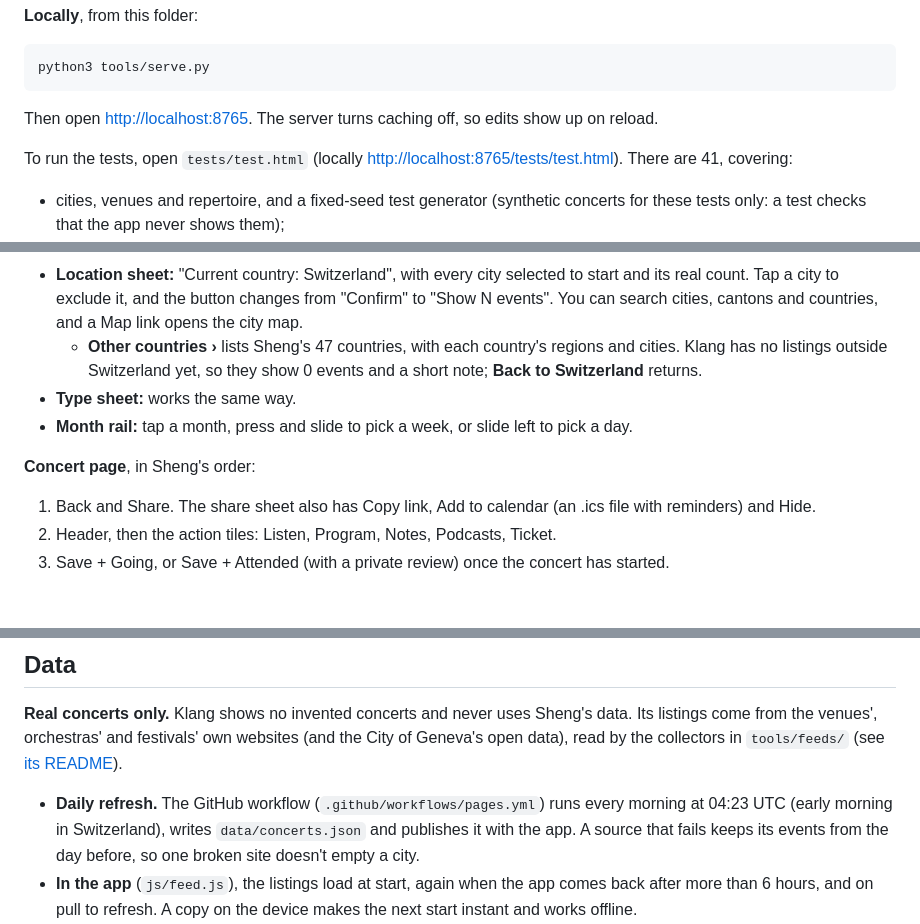
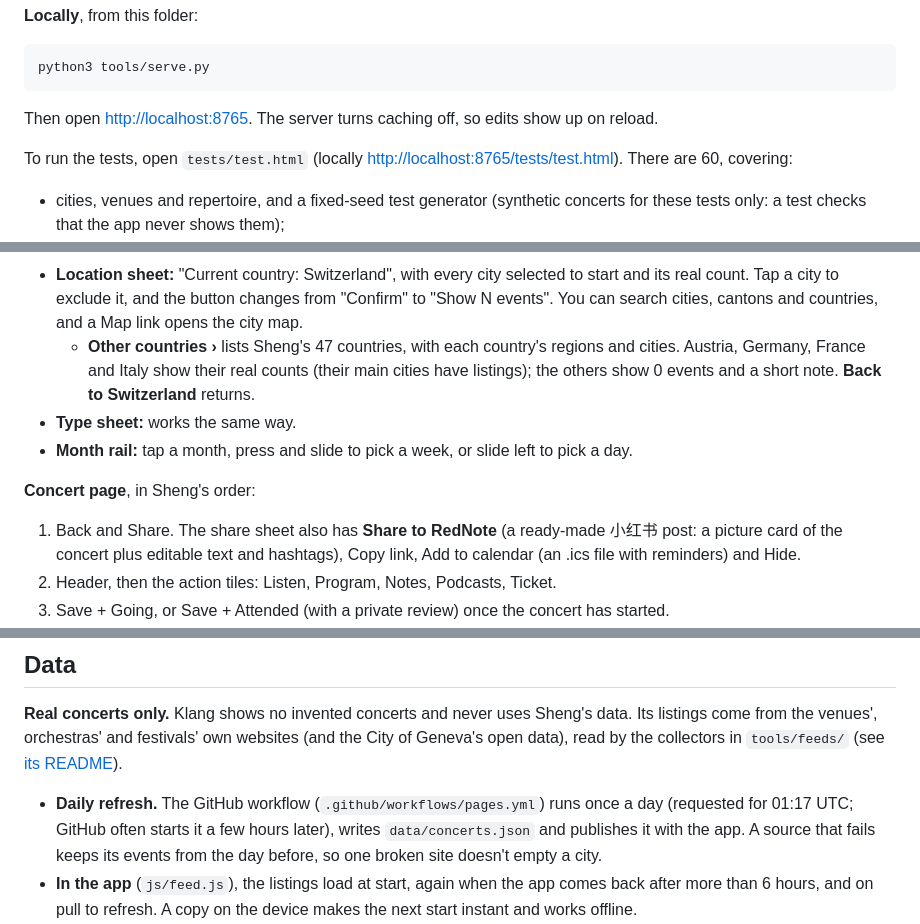
Before and after one commit to lyl0316/klang, a Markdown page: README.md, 3 parts joined by grey strips. GitHub-like rendering; blank space fills up the shorter version.

```diff
--- a/README.md
+++ b/README.md
@@ -18,7 +18,7 @@ python3 tools/serve.py
 
 Then open <http://localhost:8765>. The server turns caching off, so edits show up on reload.
 
-To run the tests, open `tests/test.html` (locally <http://localhost:8765/tests/test.html>). There are 41, covering:
+To run the tests, open `tests/test.html` (locally <http://localhost:8765/tests/test.html>). There are 60, covering:
 - cities, venues and repertoire, and a fixed-seed test generator (synthetic concerts for these tests only: a test checks that the app never shows them);
 - Swiss time handling, and matching listings to towns, venues, composers and works (German, French and Italian spellings);
 - the real listings: feed entries becoming concerts, Featured, the 120-day Look back window, and Sheng's countries;
@@ -50,12 +50,12 @@ The **Concerts** tab has:
 - **Pull to refresh:** reloads the day's listings (and your own feed URL, if you saved one), then says "Up to date" or "N new concerts".
 - **Date sheet:** shows relative event density as 1–3 dots. "Jump to Oct 30 · Fri" scrolls the list to that day. Picking a past day asks you to **pick one city to look back**.
 - **Location sheet:** "Current country: Switzerland", with every city selected to start and its real count. Tap a city to exclude it, and the button changes from "Confirm" to "Show N events". You can search cities, cantons and countries, and a Map link opens the city map.
-  - **Other countries ›** lists Sheng's 47 countries, with each country's regions and cities. Klang has no listings outside Switzerland yet, so they show 0 events and a short note; **Back to Switzerland** returns.
+  - **Other countries ›** lists Sheng's 47 countries, with each country's regions and cities. Austria, Germany, France and Italy show their real counts (their main cities have listings); the others show 0 events and a short note. **Back to Switzerland** returns.
 - **Type sheet:** works the same way.
 - **Month rail:** tap a month, press and slide to pick a week, or slide left to pick a day.
 
 **Concert page**, in Sheng's order:
-1. Back and Share. The share sheet also has Copy link, Add to calendar (an .ics file with reminders) and Hide.
+1. Back and Share. The share sheet also has **Share to RedNote** (a ready-made 小红书 post: a picture card of the concert plus editable text and hashtags), Copy link, Add to calendar (an .ics file with reminders) and Hide.
 2. Header, then the action tiles: Listen, Program, Notes, Podcasts, Ticket.
 3. Save + Going, or Save + Attended (with a private review) once the concert has started.
 4. A **Listen** carousel with one recording per work, also for works Klang's repertoire doesn't know (found by composer and title as listed). **▶ Preview** plays Apple's 30-second previews of the work's movements inside Klang (tap again to pause), and **Apple Music Classical ↗** opens the same recording at that piece, where it plays in full. **Versions** picks another recording, and **Save** adds the album to your Library or the piece to one of your playlists. **▶ Play all** previews the whole programme in order; **Open in Apple Music Classical** opens the first work with the rest queued (⏭ in the mini player opens the next one). "Add playlist to my Library" keeps the whole programme.
@@ -76,7 +76,7 @@ Community features are intentionally left out: other users, following people, co
 ## Data
 
 **Real concerts only.** Klang shows no invented concerts and never uses Sheng's data. Its listings come from the venues', orchestras' and festivals' own websites (and the City of Geneva's open data), read by the collectors in `tools/feeds/` (see [its README](tools/feeds/README.md)).
-- **Daily refresh.** The GitHub workflow (`.github/workflows/pages.yml`) runs every morning at 04:23 UTC (early morning in Switzerland), writes `data/concerts.json` and publishes it with the app. A source that fails keeps its events from the day before, so one broken site doesn't empty a city.
+- **Daily refresh.** The GitHub workflow (`.github/workflows/pages.yml`) runs once a day (requested for 01:17 UTC; GitHub often starts it a few hours later), writes `data/concerts.json` and publishes it with the app. A source that fails keeps its events from the day before, so one broken site doesn't empty a city.
 - **In the app** (`js/feed.js`), the listings load at start, again when the app comes back after more than 6 hours, and on pull to refresh. A copy on the device makes the next start instant and works offline.
 - **Facts only.** Date and time, title, venue and city, performers and their roles, works, cancellations, and the link to the organiser's page. Details and tickets stay on the organiser's site: every concert page links back to it.
 - **Credits.** Each source's credit line (for example "Source: Zürcher Kammerorchester (zko.ch)") is shown on its concerts' pages, and every source is listed with its credit under **Me → Legal & Privacy → Concert listings**. **Me → Data & imports** shows when the listings were last updated and how many concerts came from how many sources.
```
Also changed, not shown: other parts of README.md (+2 -2 lines), CLAUDE.md (added, +235 -0 lines).
